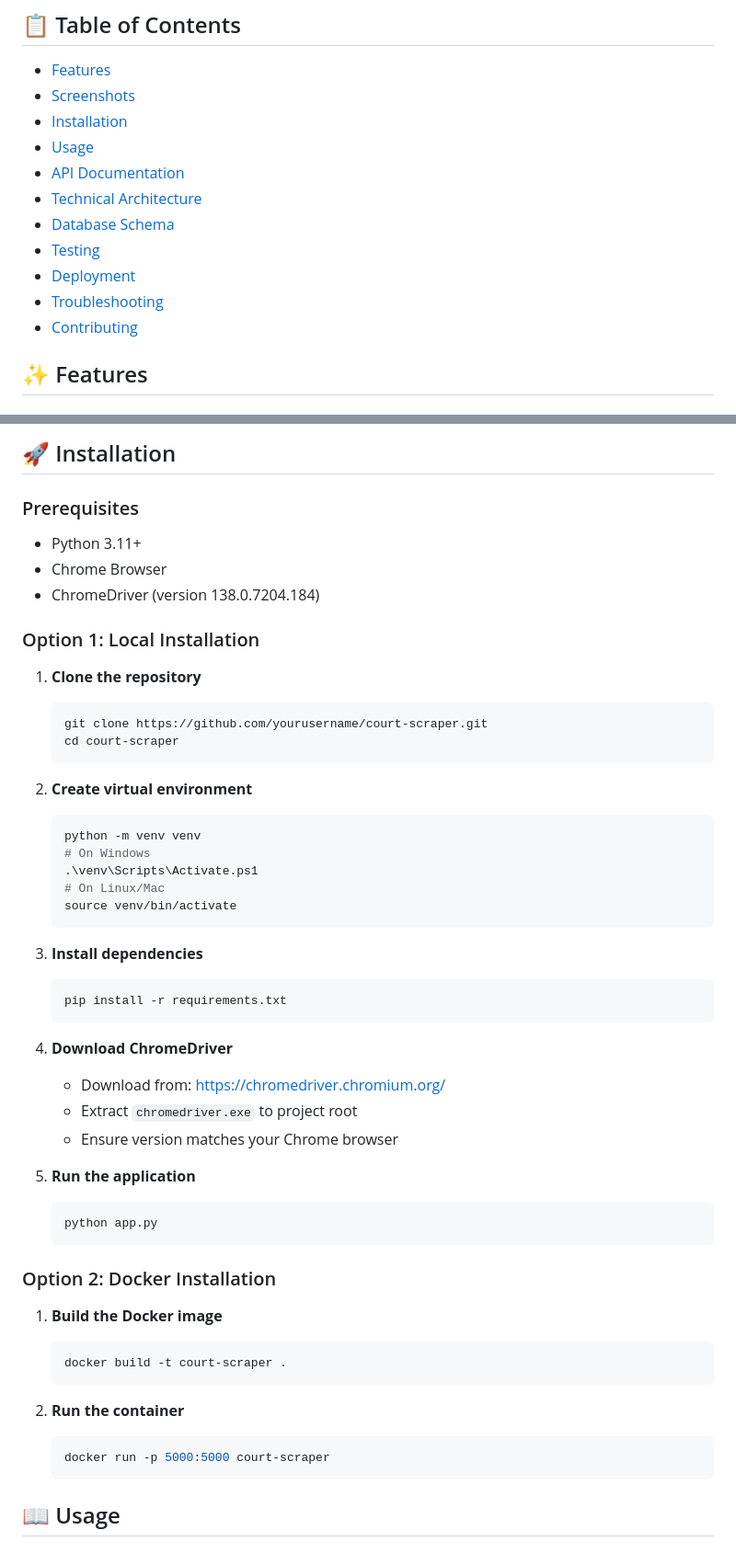
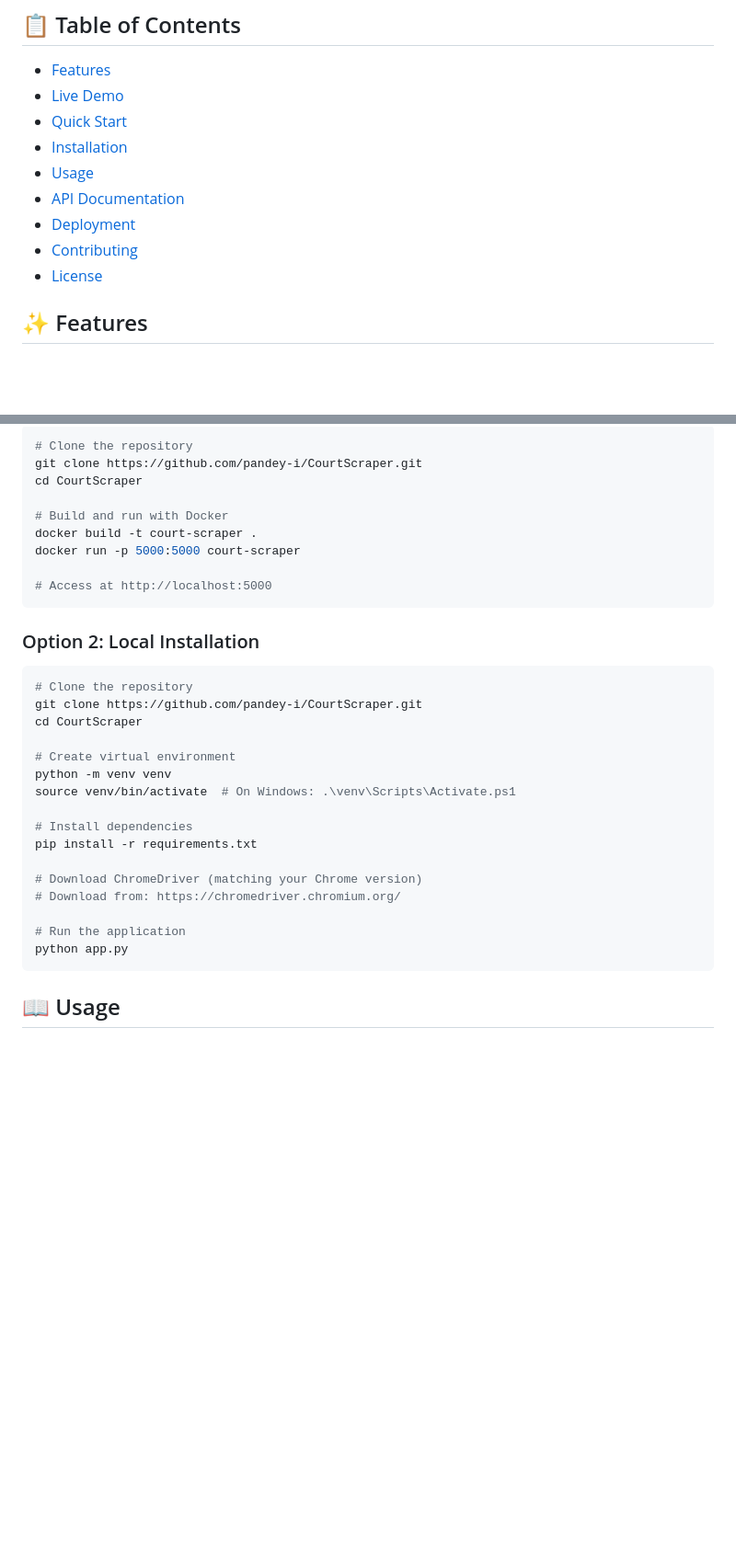
Before and after one commit to pandey-i/CourtScraper, a Markdown page: Readme.md, 2 parts joined by grey strips. Shown at 92% size. GitHub-like rendering; blank space fills up the shorter version.

````diff
--- a/Readme.md
+++ b/Readme.md
@@ -5,16 +11,14 @@ A powerful web application for scraping and displaying court case information fr
 ## 📋 Table of Contents
 
 - [Features](#-features)
-- [Screenshots](#-screenshots)
+- [Live Demo](#-live-demo)
+- [Quick Start](#-quick-start)
 - [Installation](#-installation)
 - [Usage](#-usage)
 - [API Documentation](#-api-documentation)
-- [Technical Architecture](#-technical-architecture)
-- [Database Schema](#-database-schema)
-- [Testing](#-testing)
 - [Deployment](#-deployment)
-- [Troubleshooting](#-troubleshooting)
 - [Contributing](#-contributing)
+- [License](#-license)
 
 ## ✨ Features
 
@@ -58,54 +62,36 @@ A powerful web application for scraping and displaying court case information fr
 
-## 🚀 Installation
+```bash
+# Clone the repository
+git clone https://github.com/pandey-i/CourtScraper.git
+cd CourtScraper
 
-### Prerequisites
-- Python 3.11+
-- Chrome Browser
-- ChromeDriver (version 138.0.7204.184)
+# Build and run with Docker
+docker build -t court-scraper .
+docker run -p 5000:5000 court-scraper
 
-### Option 1: Local Installation
+# Access at http://localhost:5000
+```
 
-1. **Clone the repository**
-   ```bash
-   git clone https://github.com/yourusername/court-scraper.git
-   cd court-scraper
-   ```
+### Option 2: Local Installation
 
-2. **Create virtual environment**
-   ```bash
-   python -m venv venv
-   # On Windows
-   .\venv\Scripts\Activate.ps1
-   # On Linux/Mac
-   source venv/bin/activate
-   ```
+```bash
+# Clone the repository
+git clone https://github.com/pandey-i/CourtScraper.git
+cd CourtScraper
 
-3. **Install dependencies**
-   ```bash
-   pip install -r requirements.txt
-   ```
+# Create virtual environment
+python -m venv venv
+source venv/bin/activate  # On Windows: .\venv\Scripts\Activate.ps1
 
-4. **Download ChromeDriver**
-   - Download from: https://chromedriver.chromium.org/
-   - Extract `chromedriver.exe` to project root
-   - Ensure version matches your Chrome browser
+# Install dependencies
+pip install -r requirements.txt
 
-5. **Run the application**
-   ```bash
-   python app.py
-   ```
+# Download ChromeDriver (matching your Chrome version)
+# Download from: https://chromedriver.chromium.org/
 
-### Option 2: Docker Installation
-
-1. **Build the Docker image**
-   ```bash
-   docker build -t court-scraper .
-   ```
-
-2. **Run the container**
-   ```bash
-   docker run -p 5000:5000 court-scraper
-   ```
+# Run the application
+python app.py
+```
 
 ## 📖 Usage
 
````
Also changed, not shown: other parts of Readme.md (+115 -176 lines).
